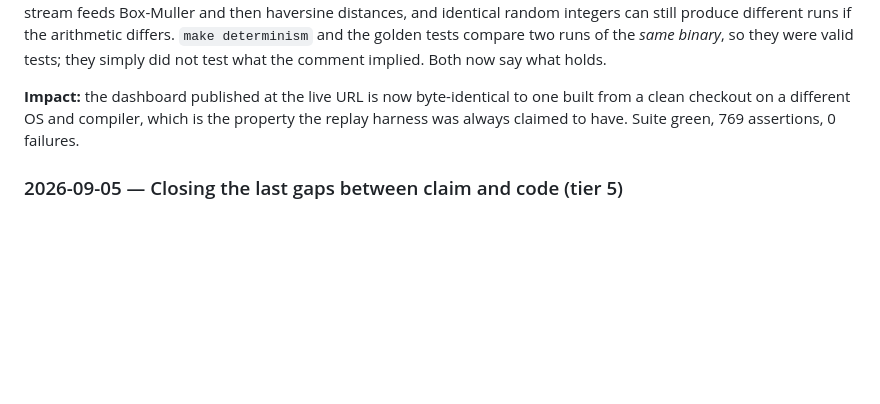
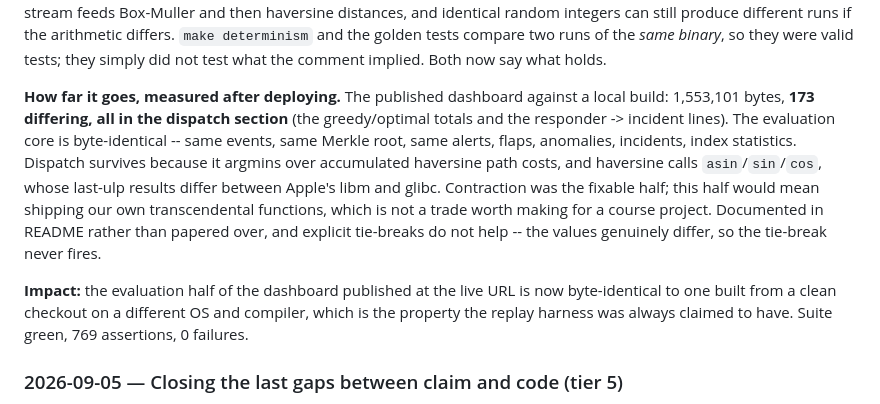
Before and after one commit to adivishall/safetrail, a Markdown page: docs/WORKLOG.md, the part around the change. Rendered like a GitHub page; blank space fills up the shorter version.

```diff
--- a/docs/WORKLOG.md
+++ b/docs/WORKLOG.md
@@ -51,10 +51,22 @@ arithmetic differs. `make determinism` and the golden tests compare two runs of
 *same binary*, so they were valid tests; they simply did not test what the comment
 implied. Both now say what holds.
 
-**Impact:** the dashboard published at the live URL is now byte-identical to one
-built from a clean checkout on a different OS and compiler, which is the property
-the replay harness was always claimed to have. Suite green, 769 assertions, 0
-failures.
+**How far it goes, measured after deploying.** The published dashboard against a
+local build: 1,553,101 bytes, **173 differing, all in the dispatch section** (the
+greedy/optimal totals and the responder -> incident lines). The evaluation core is
+byte-identical -- same events, same Merkle root, same alerts, flaps, anomalies,
+incidents, index statistics. Dispatch survives because it argmins over accumulated
+haversine path costs, and haversine calls `asin`/`sin`/`cos`, whose last-ulp
+results differ between Apple's libm and glibc. Contraction was the fixable half;
+this half would mean shipping our own transcendental functions, which is not a
+trade worth making for a course project. Documented in README rather than papered
+over, and explicit tie-breaks do not help -- the values genuinely differ, so the
+tie-break never fires.
+
+**Impact:** the evaluation half of the dashboard published at the live URL is now
+byte-identical to one built from a clean checkout on a different OS and compiler,
+which is the property the replay harness was always claimed to have. Suite green,
+769 assertions, 0 failures.
 
 ### 2026-09-05 — Closing the last gaps between claim and code (tier 5)
 
```
Also changed, not shown: README.md (+14 -0 lines).
